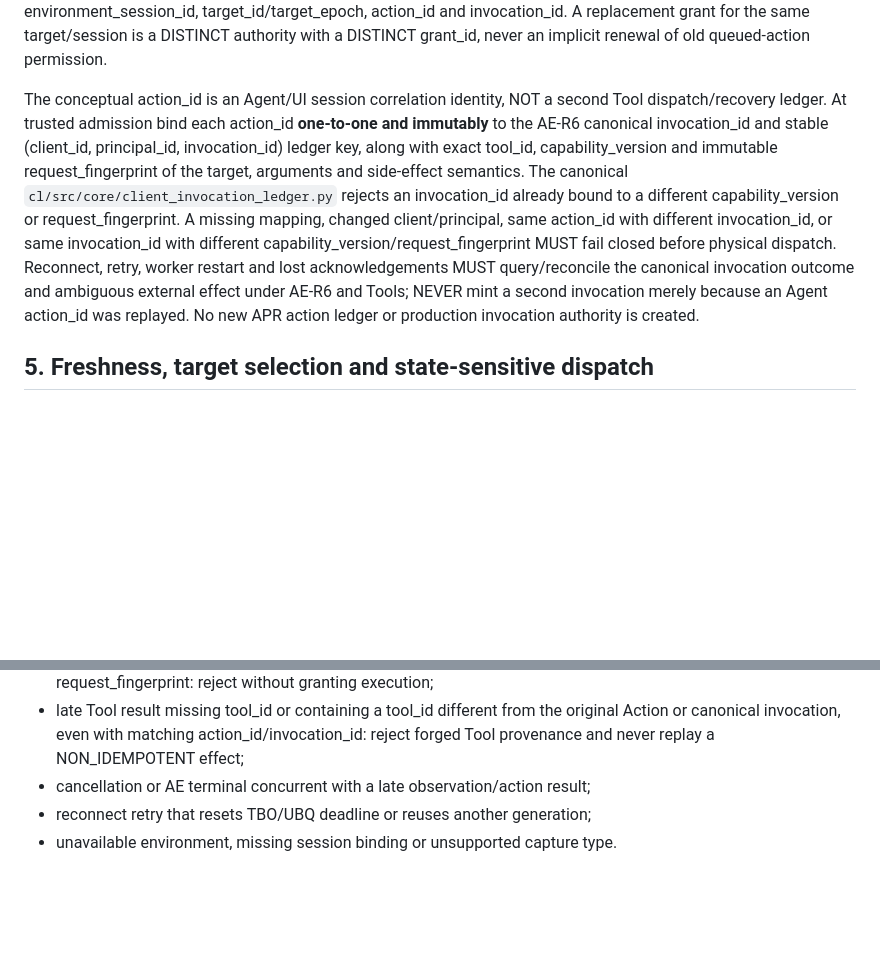
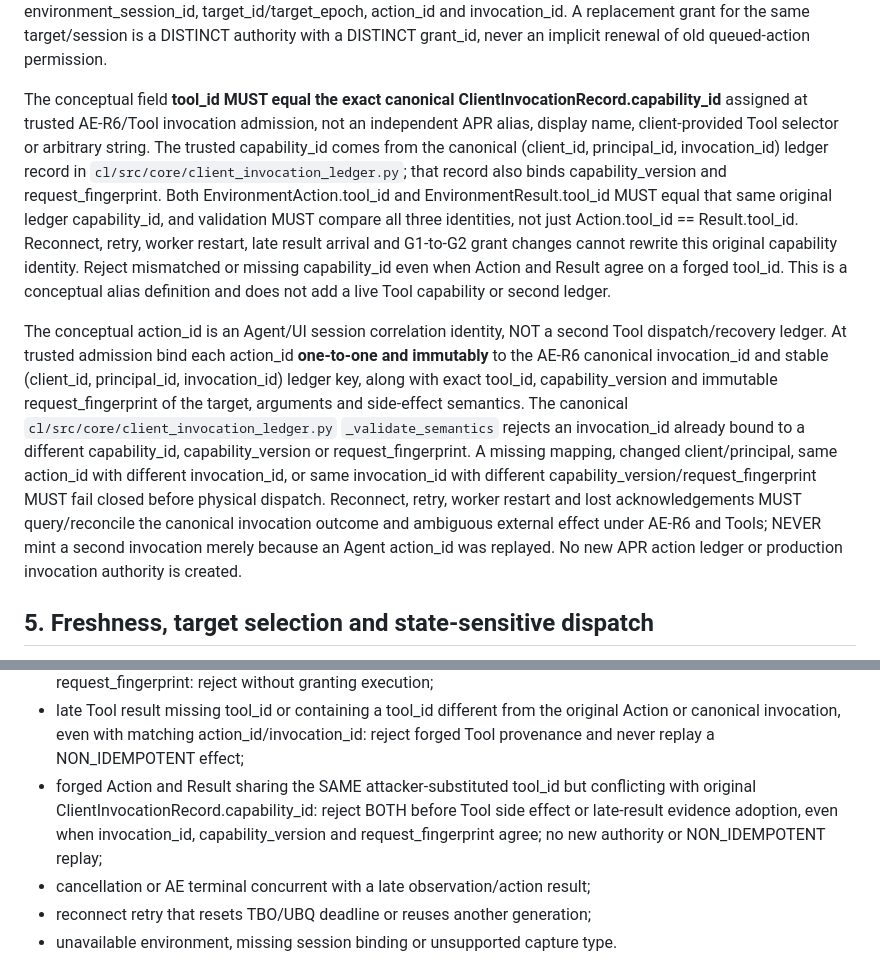
Before and after one commit to boxs-51/assistant, a Markdown page: docs/agent_platform/APR_CU1_COMPUTER_INTERACTIVE_ENVIRONMENT_SESSION_CONTRACT_48715EDD.md, 2 parts joined by grey strips. Rendered like a GitHub page; blank space fills up the shorter version.

Commit message:
docs(apr-cu1): bind action/result Tool identity to canonical capability_id

```diff
--- a/docs/agent_platform/APR_CU1_COMPUTER_INTERACTIVE_ENVIRONMENT_SESSION_CONTRACT_48715EDD.md
+++ b/docs/agent_platform/APR_CU1_COMPUTER_INTERACTIVE_ENVIRONMENT_SESSION_CONTRACT_48715EDD.md
@@ -77,7 +77,9 @@ For actions, arguments_ref MUST be a validated bounded inline argument value or
 
 Every EnvironmentAction MUST snapshot immutable grant_id and admitted session_revision from the exact trusted EnvironmentSession grant that originally admitted this invocation, NOT a free-form client-supplied ID or whichever grant is currently active. Every EnvironmentResult MUST carry that same original grant_id and admitted session_revision as immutable historical provenance, without silently rebinding to a renewed grant or a later environment revision. Action/result grant provenance must correlate to the canonical owner, execution, environment_session_id, target_id/target_epoch, action_id and invocation_id. A replacement grant for the same target/session is a DISTINCT authority with a DISTINCT grant_id, never an implicit renewal of old queued-action permission.
 
-The conceptual action_id is an Agent/UI session correlation identity, NOT a second Tool dispatch/recovery ledger. At trusted admission bind each action_id **one-to-one and immutably** to the AE-R6 canonical invocation_id and stable (client_id, principal_id, invocation_id) ledger key, along with exact tool_id, capability_version and immutable request_fingerprint of the target, arguments and side-effect semantics. The canonical `cl/src/core/client_invocation_ledger.py` rejects an invocation_id already bound to a different capability_version or request_fingerprint. A missing mapping, changed client/principal, same action_id with different invocation_id, or same invocation_id with different capability_version/request_fingerprint MUST fail closed before physical dispatch. Reconnect, retry, worker restart and lost acknowledgements MUST query/reconcile the canonical invocation outcome and ambiguous external effect under AE-R6 and Tools; NEVER mint a second invocation merely because an Agent action_id was replayed. No new APR action ledger or production invocation authority is created.
+The conceptual field **tool_id MUST equal the exact canonical ClientInvocationRecord.capability_id** assigned at trusted AE-R6/Tool invocation admission, not an independent APR alias, display name, client-provided Tool selector or arbitrary string. The trusted capability_id comes from the canonical (client_id, principal_id, invocation_id) ledger record in `cl/src/core/client_invocation_ledger.py`; that record also binds capability_version and request_fingerprint. Both EnvironmentAction.tool_id and EnvironmentResult.tool_id MUST equal that same original ledger capability_id, and validation MUST compare all three identities, not just Action.tool_id == Result.tool_id. Reconnect, retry, worker restart, late result arrival and G1-to-G2 grant changes cannot rewrite this original capability identity. Reject mismatched or missing capability_id even when Action and Result agree on a forged tool_id. This is a conceptual alias definition and does not add a live Tool capability or second ledger.
+
+The conceptual action_id is an Agent/UI session correlation identity, NOT a second Tool dispatch/recovery ledger. At trusted admission bind each action_id **one-to-one and immutably** to the AE-R6 canonical invocation_id and stable (client_id, principal_id, invocation_id) ledger key, along with exact tool_id, capability_version and immutable request_fingerprint of the target, arguments and side-effect semantics. The canonical `cl/src/core/client_invocation_ledger.py` `_validate_semantics` rejects an invocation_id already bound to a different capability_id, capability_version or request_fingerprint. A missing mapping, changed client/principal, same action_id with different invocation_id, or same invocation_id with different capability_version/request_fingerprint MUST fail closed before physical dispatch. Reconnect, retry, worker restart and lost acknowledgements MUST query/reconcile the canonical invocation outcome and ambiguous external effect under AE-R6 and Tools; NEVER mint a second invocation merely because an Agent action_id was replayed. No new APR action ledger or production invocation authority is created.
 
 ## 5. Freshness, target selection and state-sensitive dispatch
 
@@ -139,6 +141,7 @@ The future executable admission/evidence owner MUST preserve at least these RED-
 - late authenticated NON_IDEMPOTENT result arriving after reconnect, expired session/grant or action-closed target: preserve immutable canonical invocation outcome as non-authorizing reconciliation evidence, without another click/type, current grant reuse, new action admission or AE terminal state regression;
 - forged or mismatched late result with wrong original owner, invocation_id, target provenance or request_fingerprint: reject without granting execution;
 - late Tool result missing tool_id or containing a tool_id different from the original Action or canonical invocation, even with matching action_id/invocation_id: reject forged Tool provenance and never replay a NON_IDEMPOTENT effect;
+- forged Action and Result sharing the SAME attacker-substituted tool_id but conflicting with original ClientInvocationRecord.capability_id: reject BOTH before Tool side effect or late-result evidence adoption, even when invocation_id, capability_version and request_fingerprint agree; no new authority or NON_IDEMPOTENT replay;
 - cancellation or AE terminal concurrent with a late observation/action result;
 - reconnect retry that resets TBO/UBQ deadline or reuses another generation;
 - unavailable environment, missing session binding or unsupported capture type.
```
Also changed, not shown: other parts of docs/agent_platform/APR_CU1_COMPUTER_INTERACTIVE_ENVIRONMENT_SESSION_CONTRACT_48715EDD.md (+2 -2 lines).
